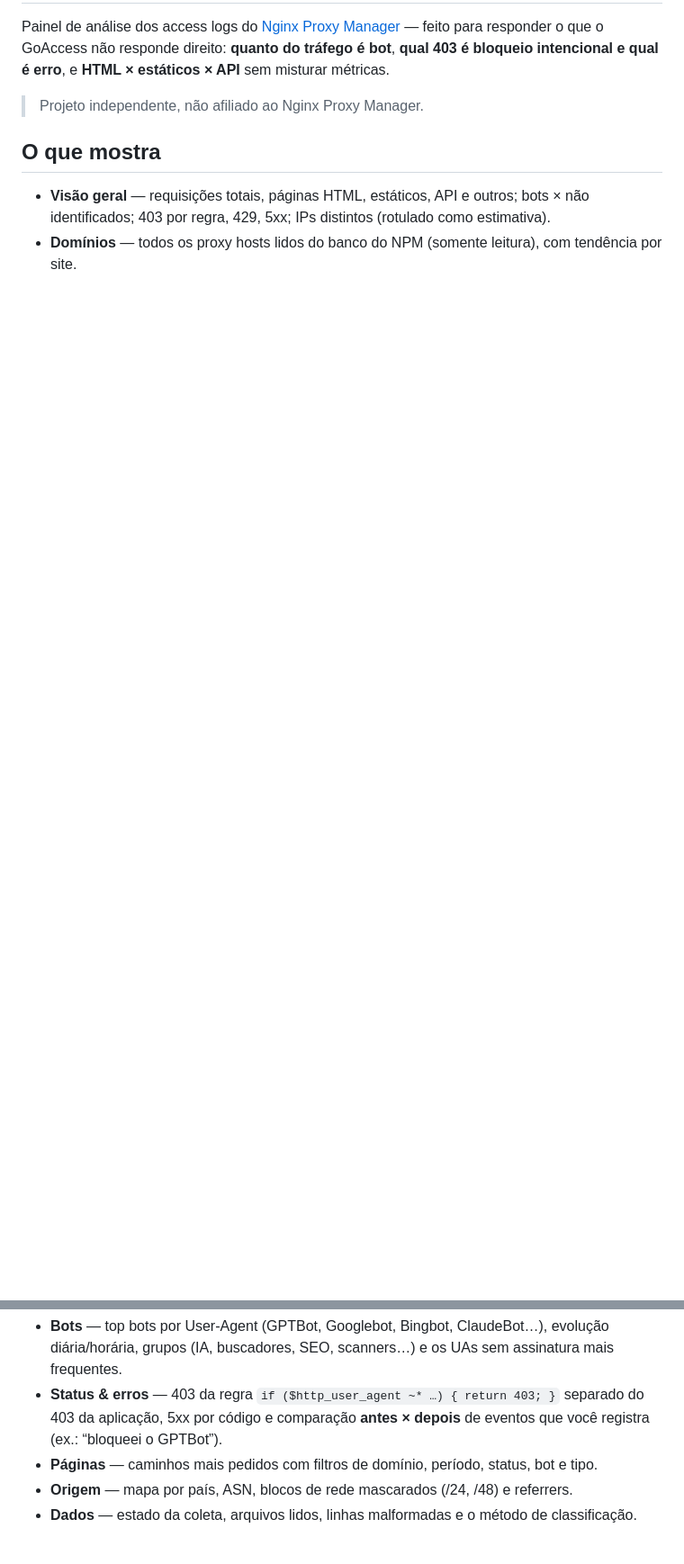
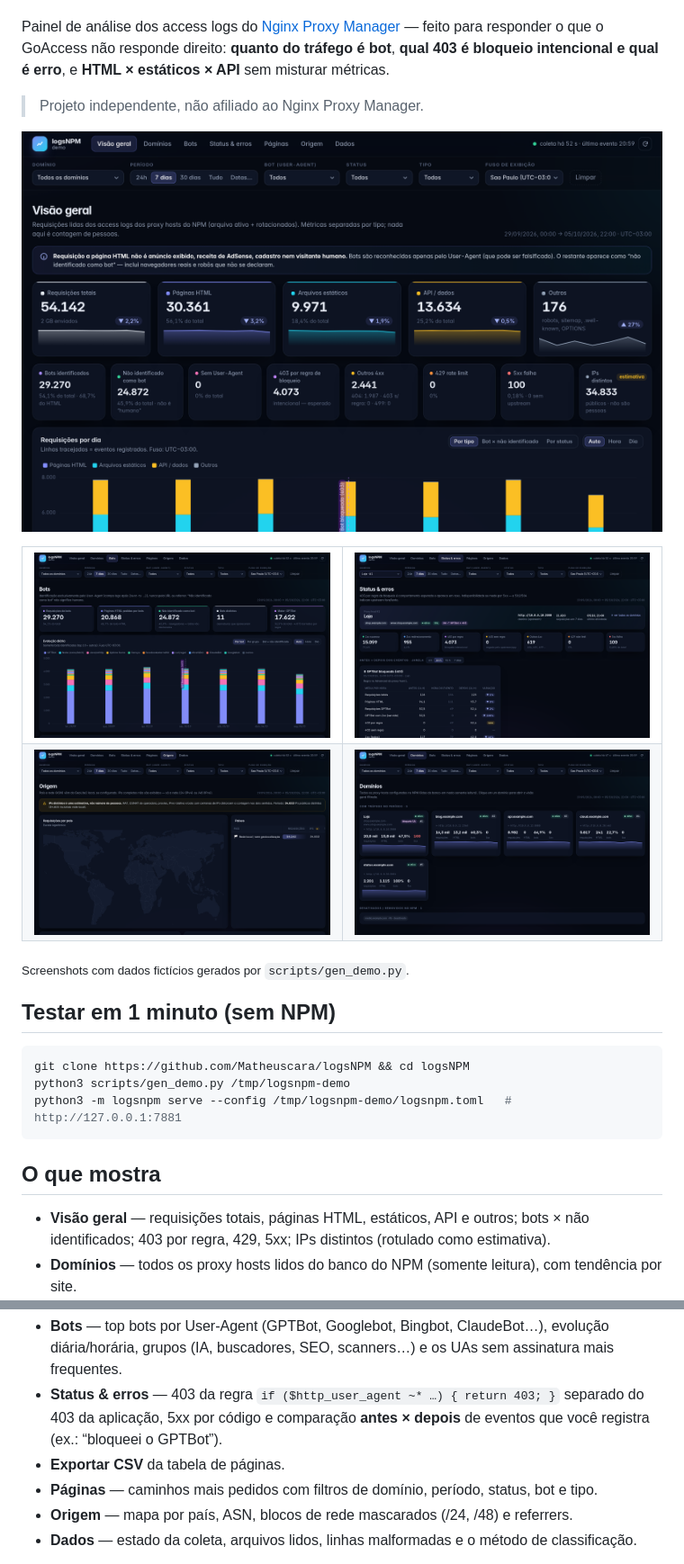
Before and after one commit to Matheuscara/RequestAtlas, a Markdown page: README.md, 2 parts joined by grey strips. Shown: that part at 90% size. Drawn GitHub-style; pictures changed too: docs/screenshots/bots.png (added), docs/screenshots/dominios.png (added), docs/screenshots/origem.png (added); blank space fills up the shorter version.

Commit message:
CI, imagem Docker multi-arch no GHCR, gerador de dados demo, screenshots, README em inglês e exportação CSV

````diff
--- a/README.md
+++ b/README.md
@@ -3,6 +9,26 @@
 Painel de análise dos access logs do [Nginx Proxy Manager](https://nginxproxymanager.com/) — feito para responder o que o GoAccess não responde direito: **quanto do tráfego é bot**, **qual 403 é bloqueio intencional e qual é erro**, e **HTML × estáticos × API** sem misturar métricas.
 
 > Projeto independente, não afiliado ao Nginx Proxy Manager.
+
+![Visão geral](docs/screenshots/overview.png)
+
+<table><tr>
+<td><img src="docs/screenshots/bots.png" alt="Bots"></td>
+<td><img src="docs/screenshots/status.png" alt="Status e antes × depois"></td>
+</tr><tr>
+<td><img src="docs/screenshots/origem.png" alt="Origem"></td>
+<td><img src="docs/screenshots/dominios.png" alt="Domínios"></td>
+</tr></table>
+
+<sub>Screenshots com dados fictícios gerados por <code>scripts/gen_demo.py</code>.</sub>
+
+## Testar em 1 minuto (sem NPM)
+
+```sh
+git clone https://github.com/Matheuscara/logsNPM && cd logsNPM
+python3 scripts/gen_demo.py /tmp/logsnpm-demo
+python3 -m logsnpm serve --config /tmp/logsnpm-demo/logsnpm.toml   # http://127.0.0.1:7881
+```
 
 ## O que mostra
 
@@ -10,6 +36,7 @@ Painel de análise dos access logs do [Nginx Proxy Manager](https://nginxproxyma
 - **Domínios** — todos os proxy hosts lidos do banco do NPM (somente leitura), com tendência por site.
 - **Bots** — top bots por User-Agent (GPTBot, Googlebot, Bingbot, ClaudeBot…), evolução diária/horária, grupos (IA, buscadores, SEO, scanners…) e os UAs sem assinatura mais frequentes.
 - **Status & erros** — 403 da regra `if ($http_user_agent ~* …) { return 403; }` separado do 403 da aplicação, 5xx por código e comparação **antes × depois** de eventos que você registra (ex.: “bloqueei o GPTBot”).
+- **Exportar CSV** da tabela de páginas.
 - **Páginas** — caminhos mais pedidos com filtros de domínio, período, status, bot e tipo.
 - **Origem** — mapa por país, ASN, blocos de rede mascarados (/24, /48) e referrers.
 - **Dados** — estado da coleta, arquivos lidos, linhas malformadas e o método de classificação.
````
Also changed, not shown: other parts of README.md (+6 -0 lines), README.en.md (added, +123 -0 lines), docs/screenshots/paginas.png (added), 6 other files.
